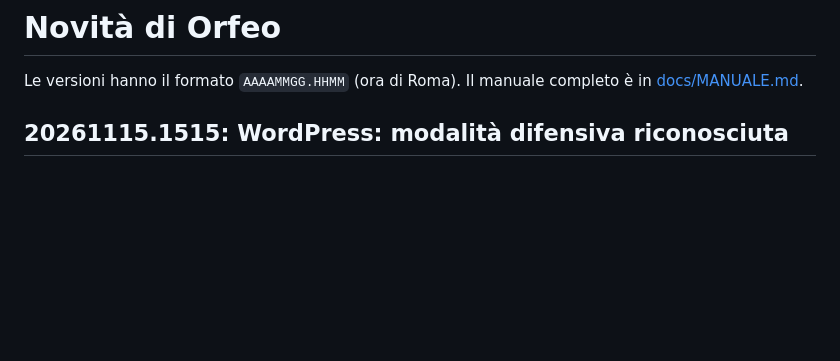
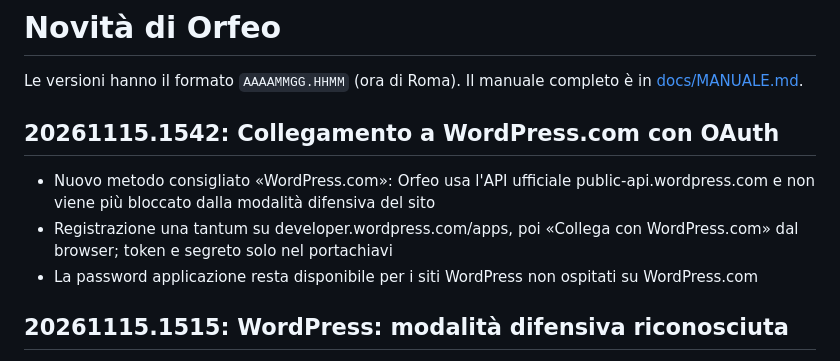
Before and after one commit to Argo-s-new-dreams/orfeo-blog, a Markdown page: CHANGELOG.md, the part around the change. Drawn GitHub-style; blank space fills up the shorter version.

```diff
--- a/CHANGELOG.md
+++ b/CHANGELOG.md
@@ -1,6 +1,11 @@
 # Novità di Orfeo
 
 Le versioni hanno il formato `AAAAMMGG.HHMM` (ora di Roma). Il manuale completo è in [docs/MANUALE.md](docs/MANUALE.md).
+
+## 20261115.1542: Collegamento a WordPress.com con OAuth
+- Nuovo metodo consigliato «WordPress.com»: Orfeo usa l'API ufficiale public-api.wordpress.com e non viene più bloccato dalla modalità difensiva del sito
+- Registrazione una tantum su developer.wordpress.com/apps, poi «Collega con WordPress.com» dal browser; token e segreto solo nel portachiavi
+- La password applicazione resta disponibile per i siti WordPress non ospitati su WordPress.com
 
 ## 20261115.1515: WordPress: modalità difensiva riconosciuta
 - Se WordPress.com mostra la verifica anti-bot «Checking your browser…», Orfeo lo dice chiaramente e spiega come disattivarla, invece di dare la colpa alle credenziali
```
Also changed, not shown: README.md (+2 -2 lines), docs/MANUALE.md (+12 -4 lines), docs/screenshot-blog.png, 8 other files.
